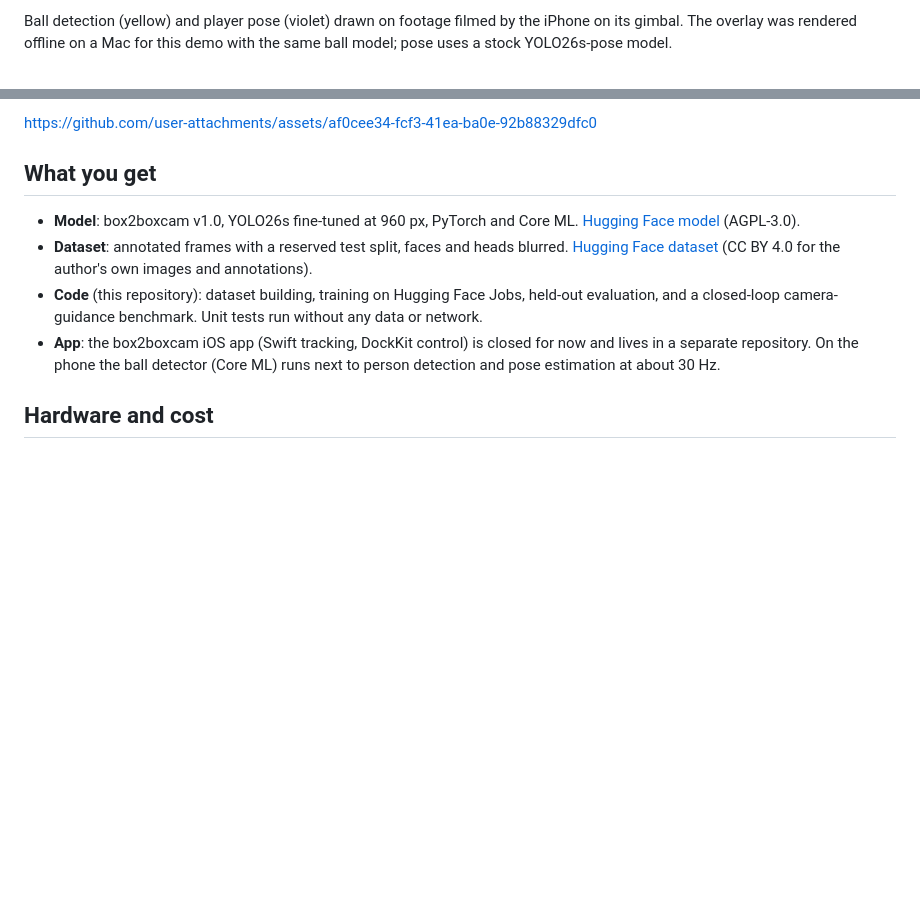
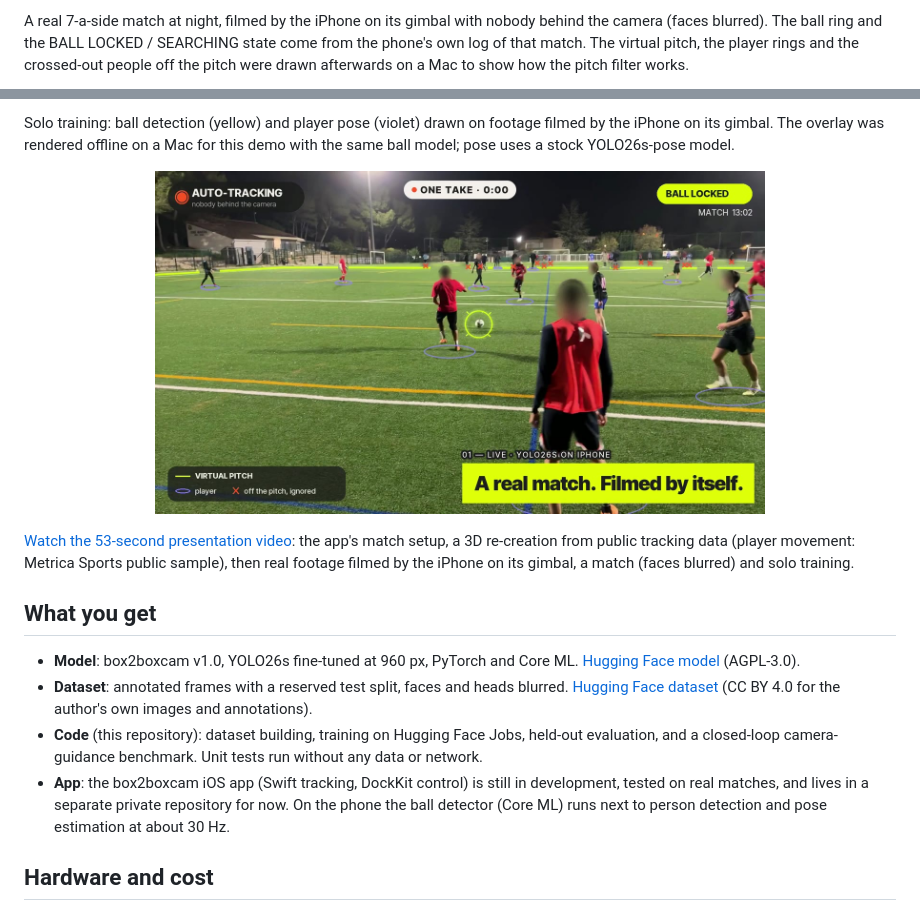
Before and after one commit to QuyenNguyenHP/box2boxcam-football-vision, a Markdown page: README.md, 2 parts joined by grey strips. Rendered like a GitHub page; pictures changed too: docs/assets/box2boxcam-presentation-poster.jpg; blank space fills up the shorter version.

Commit message:
Show a real match in the README and replace the presentation video
Add an 8-second GIF of a night 7-a-side match filmed by the iPhone on its
gimbal (faces blurred), with a note on which parts of the overlay come from
the phone's log and which were drawn afterwards. Replace the presentation
video with the 53-second edit that includes the match, use a match frame as
its poster, and say the iOS app is still in development.

```diff
--- a/README.md
+++ b/README.md
@@ -8,5 +7,5 @@ A small YOLO26 football (soccer) ball detector, fine-tuned on amateur-match foot
 </p>
 
-Ball detection (yellow) and player pose (violet) drawn on footage filmed by the iPhone on its gimbal. The overlay was rendered offline on a Mac for this demo with the same ball model; pose uses a stock YOLO26s-pose model.
+A real 7-a-side match at night, filmed by the iPhone on its gimbal with nobody behind the camera (faces blurred). The ball ring and the BALL LOCKED / SEARCHING state come from the phone's own log of that match. The virtual pitch, the player rings and the crossed-out people off the pitch were drawn afterwards on a Mac to show how the pitch filter works.
 
 <p align="center">
@@ -14,13 +14,19 @@ Ball detection (yellow) and player pose (violet) drawn on footage filmed by the
 </p>
 
-https://github.com/user-attachments/assets/af0cee34-fcf3-41ea-ba0e-92b88329dfc0
+Solo training: ball detection (yellow) and player pose (violet) drawn on footage filmed by the iPhone on its gimbal. The overlay was rendered offline on a Mac for this demo with the same ball model; pose uses a stock YOLO26s-pose model.
+
+<p align="center">
+  <a href="docs/assets/box2boxcam-presentation.mp4"><img src="docs/assets/box2boxcam-presentation-poster.jpg" width="70%" alt="Frame of the presentation video: a night match with the ball ringed in neon yellow and the caption A real match. Filmed by itself."></a>
+</p>
+
+[Watch the 53-second presentation video](docs/assets/box2boxcam-presentation.mp4): the app's match setup, a 3D re-creation from public tracking data (player movement: Metrica Sports public sample), then real footage filmed by the iPhone on its gimbal, a match (faces blurred) and solo training.
 
 ## What you get
 
 - **Model**: box2boxcam v1.0, YOLO26s fine-tuned at 960 px, PyTorch and Core ML. [Hugging Face model](https://huggingface.co/Totorotibo84/box2boxcam-football-ball-detection) (AGPL-3.0).
 - **Dataset**: annotated frames with a reserved test split, faces and heads blurred. [Hugging Face dataset](https://huggingface.co/datasets/Totorotibo84/box2boxcam-football-ball-detection-dataset) (CC BY 4.0 for the author's own images and annotations).
 - **Code** (this repository): dataset building, training on Hugging Face Jobs, held-out evaluation, and a closed-loop camera-guidance benchmark. Unit tests run without any data or network.
-- **App**: the box2boxcam iOS app (Swift tracking, DockKit control) is closed for now and lives in a separate repository. On the phone the ball detector (Core ML) runs next to person detection and pose estimation at about 30 Hz.
+- **App**: the box2boxcam iOS app (Swift tracking, DockKit control) is still in development, tested on real matches, and lives in a separate private repository for now. On the phone the ball detector (Core ML) runs next to person detection and pose estimation at about 30 Hz.
 
 ## Hardware and cost
 
```
Also changed, not shown: other parts of README.md (+3 -3 lines), 2 other files.
